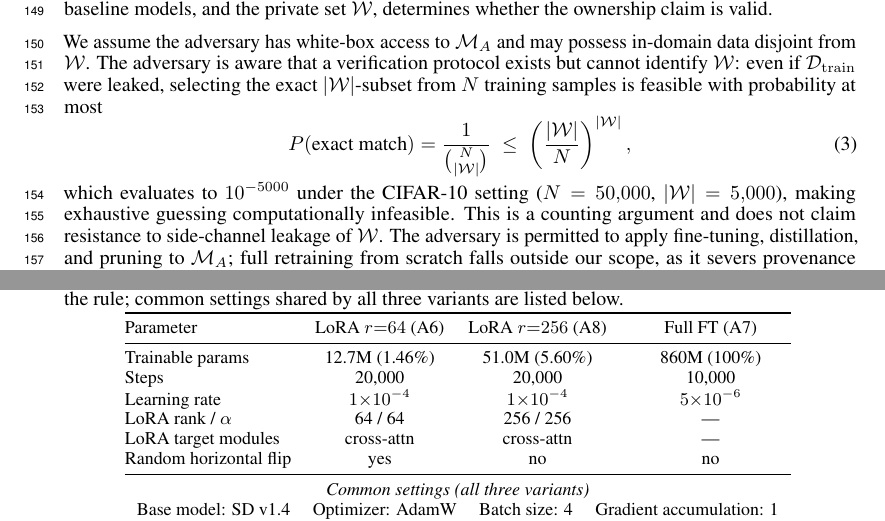
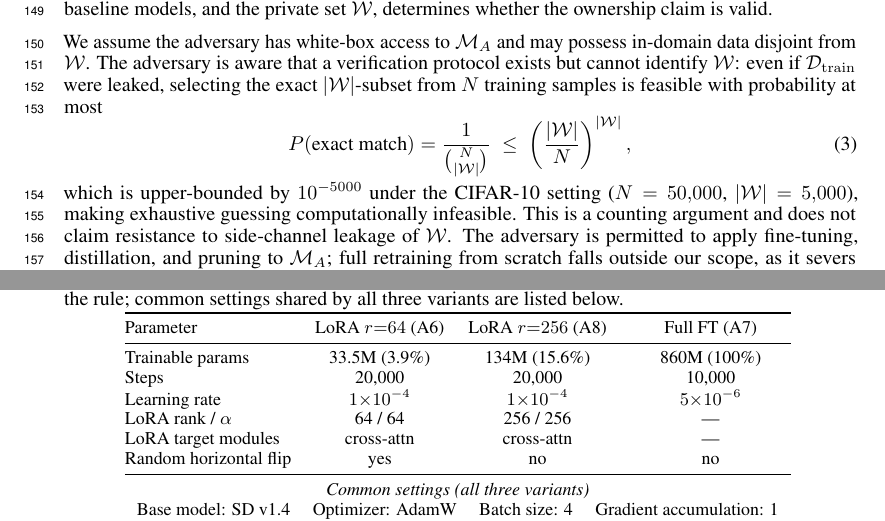
Before and after one commit to GSU-FrankJ/Membership-is-Ownership, a LaTeX paper (neurIPS2026/main.tex): two parts of pages 4 and 15 of 26, joined at a grey line, cut so that both start at the same text. Compiled offline with pdfLaTeX.

Commit message:
docs(neurIPS2026): audit-pass corrections — §3 bound wording, Table 10 trainable-params
Two precision fixes from in-progress NUMBER_AUDIT pass against committed
source data:

1. §3 line 295: "evaluates to $10^{-5000}$" → "is upper-bounded by $10^{-5000}$"
   The displayed equation has equality on the left side
   ($P = 1/\binom{N}{|\mathcal{W}|}$) and an upper bound on the right
   ($\leq (|\mathcal{W}|/N)^{|\mathcal{W}|}$). Only the right-hand side
   evaluates to $10^{-5000}$; the actual probability is several thousand
   orders of magnitude smaller. New wording aligns with the inequality
   semantics.

2. Table 10 line 999: Trainable params row corrected from
   "12.7M (1.46%) / 51.0M (5.60%) / 860M (100%)"
   to "33.5M (3.9%) / 134M (15.6%) / 860M (100%)"

   The previous values had no source in the repo and were internally
   inconsistent (51.0M / 860M = 5.93%, not 5.60%). New values match
   experiments/sd_watermark_comp/STATE.md:142,477-478 and
   tables/phase13_dashboard.html, which document the actual training-run
   trainable-param counts under the cross-attention LoRA target set
   (to_q, to_k, to_v, to_out.0) configured in
   experiments/sd_watermark_comp/phases/phase_04.md:29.

Compile: 3-pass pdflatex + bibtex clean (0 undefined refs, 0 overfull
hbox). Page-count and main-text layout unchanged. Audit pass remains
in progress; remaining provenance gaps (Tables 3, 5, 8) are not
addressed by this commit.

```diff
--- a/neurIPS2026/main.tex
+++ b/neurIPS2026/main.tex
@@ -292,7 +292,7 @@ training samples is feasible with probability at most
     \;\leq\; \left(\frac{|\mathcal{W}|}{N}\right)^{|\mathcal{W}|},
 \end{equation}
 %
-which evaluates to $10^{-5000}$ under the CIFAR-10 setting
+which is upper-bounded by $10^{-5000}$ under the CIFAR-10 setting
 ($N=50{,}000$, $|\mathcal{W}|=5{,}000$), making exhaustive guessing
 computationally infeasible. This is a counting argument and does
 not claim resistance to side-channel leakage of $\mathcal{W}$.
@@ -996,7 +996,7 @@ All three configurations share the same 1{,}000-image private subset of COCO 201
 \toprule
 Parameter & LoRA $r{=}64$ (A6) & LoRA $r{=}256$ (A8) & Full FT (A7) \\
 \midrule
-Trainable params       & 12.7M (1.46\%)    & 51.0M (5.60\%)    & 860M (100\%) \\
+Trainable params       & 33.5M (3.9\%)     & 134M (15.6\%)     & 860M (100\%) \\
 Steps                  & 20{,}000          & 20{,}000          & 10{,}000 \\
 Learning rate          & $1{\times}10^{-4}$ & $1{\times}10^{-4}$ & $5{\times}10^{-6}$ \\
 LoRA rank / $\alpha$   & 64 / 64           & 256 / 256         & --- \\
```
Also changed, not shown: neurIPS2026/main.pdf.
